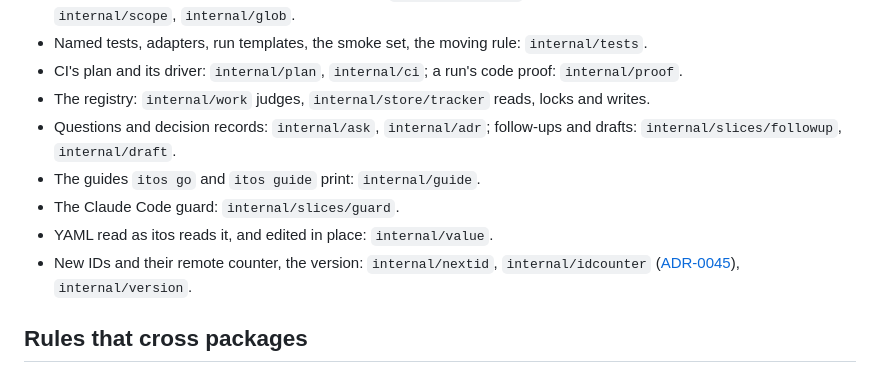
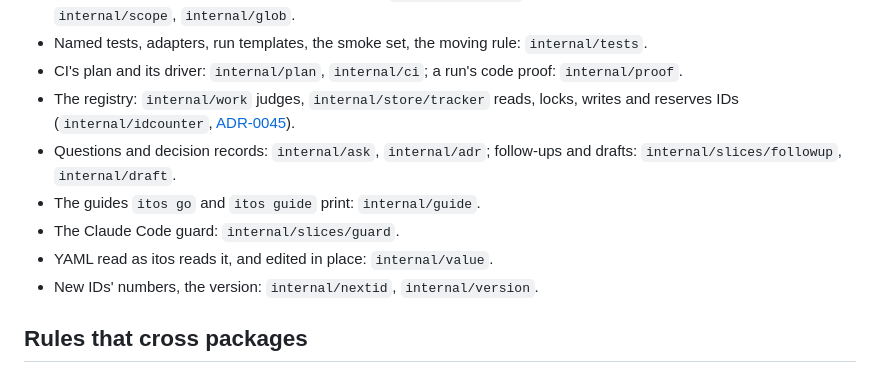
Before and after one commit to donvargax/itos, a Markdown page: docs/ARCHITECTURE.md, the part around the change. Drawn GitHub-style.

```diff
--- a/docs/ARCHITECTURE.md
+++ b/docs/ARCHITECTURE.md
@@ -88,14 +88,13 @@ What every command meets:
 - CI's plan and its driver: `internal/plan`, `internal/ci`; a run's code
   proof: `internal/proof`.
 - The registry: `internal/work` judges, `internal/store/tracker` reads,
-  locks and writes.
+  locks, writes and reserves IDs (`internal/idcounter`, [ADR-0045]).
 - Questions and decision records: `internal/ask`, `internal/adr`; follow-ups
   and drafts: `internal/slices/followup`, `internal/draft`.
 - The guides `itos go` and `itos guide` print: `internal/guide`.
 - The Claude Code guard: `internal/slices/guard`.
 - YAML read as itos reads it, and edited in place: `internal/value`.
-- New IDs and their remote counter, the version: `internal/nextid`,
-  `internal/idcounter` ([ADR-0045]), `internal/version`.
+- New IDs' numbers, the version: `internal/nextid`, `internal/version`.
 
 ## Rules that cross packages
 
```
Also changed, not shown: docs/plans/slices-and-ports.md (+4 -4 lines).
